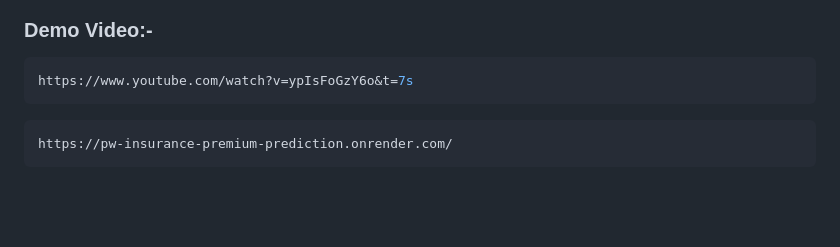
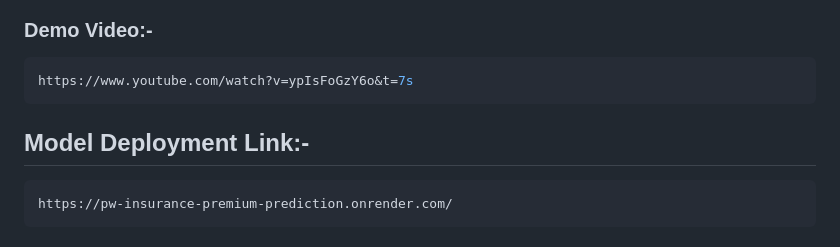
Before and after one commit to Abhishek4209/PW-Insurance-Premium-Prediction, a Markdown page: readme.md, the part around the change. Rendered like a GitHub page; blank space fills up the shorter version.

````diff
--- a/readme.md
+++ b/readme.md
@@ -3,7 +3,7 @@
 ```bash
 https://www.youtube.com/watch?v=ypIsFoGzY6o&t=7s
 ```
-
+## Model Deployment Link:-
 ```bash
 https://pw-insurance-premium-prediction.onrender.com/
 ```
````
